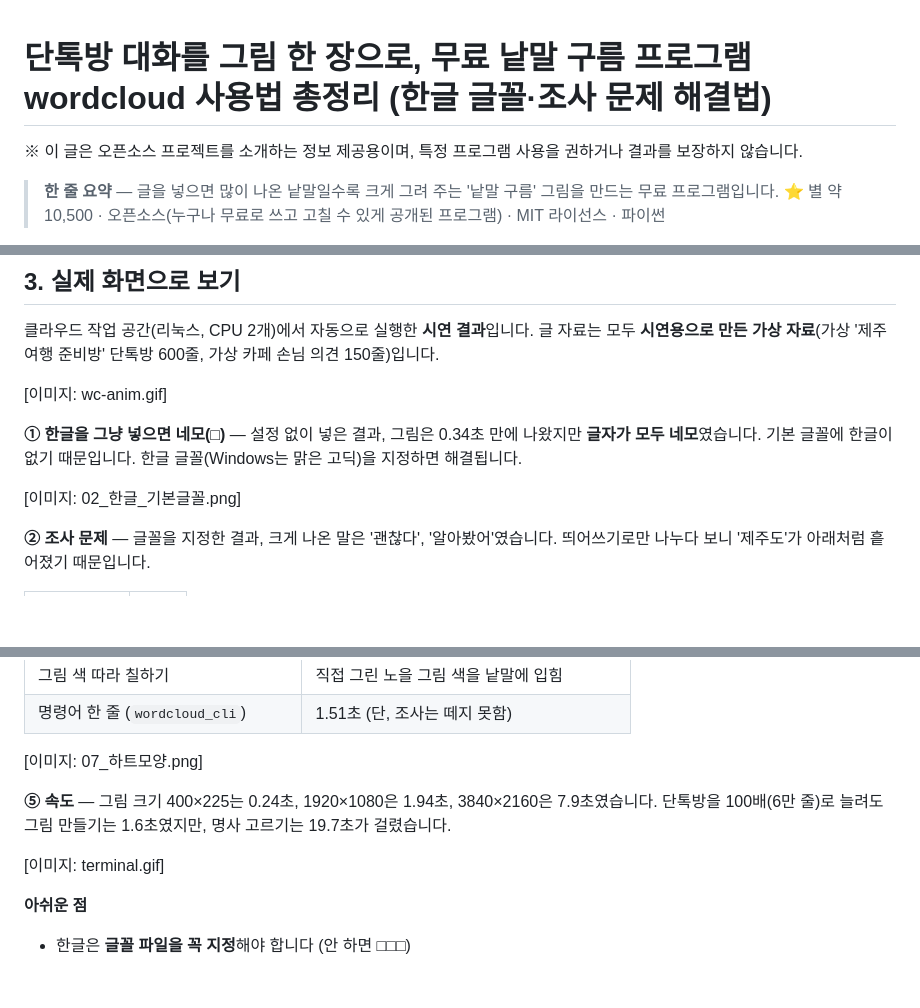
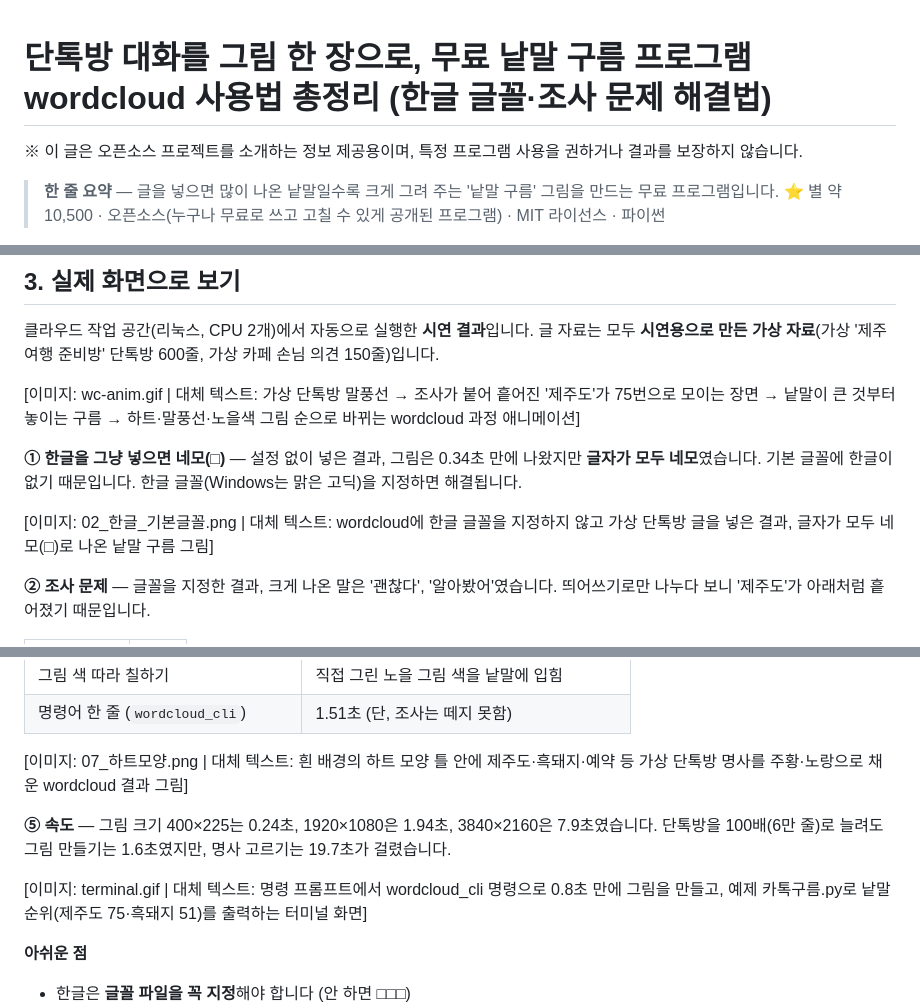
Before and after one commit to codekimmy/daily-github-pick, a Markdown page: 2026-11-10-wordcloud/blog.md, 3 parts joined by grey strips. Drawn GitHub-style; blank space fills up the shorter version.

Commit message:
Day 14 블로그 이미지 3장을 media/로 모으고 모든 이미지 대체 텍스트 추가 + GUIDE: 블로그 이미지는 media/에
Co-Authored-By: Claude Opus 5.5 <noreply@anthropic.com>
Claude-Session: https://claude.ai/code/session_019E7jeDQmTzWyBHDApSLW5W

```diff
--- a/2026-11-10-wordcloud/blog.md
+++ b/2026-11-10-wordcloud/blog.md
@@ -1,4 +1,12 @@
-<!-- 티스토리: 마크다운 모드로 붙여넣기 / 이미지: media/thumbnail.jpg(대표), media/wc-anim.gif, media/terminal.gif, demo/work/out/02_한글_기본글꼴.png, 04_명사만.png, 07_하트모양.png 업로드 -->
+<!-- 티스토리: 마크다운 모드로 붙여넣기 / 이미지는 모두 media/ 폴더에 있음: thumbnail.jpg(대표), wc-anim.gif, 02_한글_기본글꼴.png, 04_명사만.png, 07_하트모양.png, terminal.gif -->
+<!-- 🖼️ 이미지 대체 텍스트 (티스토리에서 이미지 클릭 → '대체 텍스트' 칸에 붙여넣기)
+thumbnail.jpg → wordcloud로 가상 단톡방 600줄을 하트 모양 낱말 구름으로 만든 결과 그림과 '단톡방 600줄이 그림 한 장으로' 문구가 들어간 썸네일
+wc-anim.gif → 가상 단톡방 말풍선 → 조사가 붙어 흩어진 '제주도'가 75번으로 모이는 장면 → 낱말이 큰 것부터 놓이는 구름 → 하트·말풍선·노을색 그림 순으로 바뀌는 wordcloud 과정 애니메이션
+02_한글_기본글꼴.png → wordcloud에 한글 글꼴을 지정하지 않고 가상 단톡방 글을 넣은 결과, 글자가 모두 네모(□)로 나온 낱말 구름 그림
+04_명사만.png → kiwipiepy로 명사만 골라 센 가상 단톡방 낱말 구름, 제주도 75번·흑돼지 51번·예약 47번이 크게 표시된 결과 그림
+07_하트모양.png → 흰 배경의 하트 모양 틀 안에 제주도·흑돼지·예약 등 가상 단톡방 명사를 주황·노랑으로 채운 wordcloud 결과 그림
+terminal.gif → 명령 프롬프트에서 wordcloud_cli 명령으로 0.8초 만에 그림을 만들고, 예제 카톡구름.py로 낱말 순위(제주도 75·흑돼지 51)를 출력하는 터미널 화면
+-->
 # 단톡방 대화를 그림 한 장으로, 무료 낱말 구름 프로그램 wordcloud 사용법 총정리 (한글 글꼴·조사 문제 해결법)
 
 ※ 이 글은 오픈소스 프로젝트를 소개하는 정보 제공용이며, 특정 프로그램 사용을 권하거나 결과를 보장하지 않습니다.
@@ -44,11 +52,11 @@ wordcloud는 **낱말들의 '인기투표 개표판'**입니다.
 
 클라우드 작업 공간(리눅스, CPU 2개)에서 자동으로 실행한 **시연 결과**입니다. 글 자료는 모두 **시연용으로 만든 가상 자료**(가상 '제주 여행 준비방' 단톡방 600줄, 가상 카페 손님 의견 150줄)입니다.
 
-[이미지: wc-anim.gif]
+[이미지: wc-anim.gif | 대체 텍스트: 가상 단톡방 말풍선 → 조사가 붙어 흩어진 '제주도'가 75번으로 모이는 장면 → 낱말이 큰 것부터 놓이는 구름 → 하트·말풍선·노을색 그림 순으로 바뀌는 wordcloud 과정 애니메이션]
 
 **① 한글을 그냥 넣으면 네모(□)** — 설정 없이 넣은 결과, 그림은 0.34초 만에 나왔지만 **글자가 모두 네모**였습니다. 기본 글꼴에 한글이 없기 때문입니다. 한글 글꼴(Windows는 맑은 고딕)을 지정하면 해결됩니다.
 
-[이미지: 02_한글_기본글꼴.png]
+[이미지: 02_한글_기본글꼴.png | 대체 텍스트: wordcloud에 한글 글꼴을 지정하지 않고 가상 단톡방 글을 넣은 결과, 글자가 모두 네모(□)로 나온 낱말 구름 그림]
 
 **② 조사 문제** — 글꼴을 지정한 결과, 크게 나온 말은 '괜찮다', '알아봤어'였습니다. 띄어쓰기로만 나누다 보니 '제주도'가 아래처럼 흩어졌기 때문입니다.
 
@@ -75,11 +83,11 @@ wordcloud는 **낱말들의 '인기투표 개표판'**입니다.
 | 그림 색 따라 칠하기 | 직접 그린 노을 그림 색을 낱말에 입힘 |
 | 명령어 한 줄 (`wordcloud_cli`) | 1.51초 (단, 조사는 떼지 못함) |
 
-[이미지: 07_하트모양.png]
+[이미지: 07_하트모양.png | 대체 텍스트: 흰 배경의 하트 모양 틀 안에 제주도·흑돼지·예약 등 가상 단톡방 명사를 주황·노랑으로 채운 wordcloud 결과 그림]
 
 **⑤ 속도** — 그림 크기 400×225는 0.24초, 1920×1080은 1.94초, 3840×2160은 7.9초였습니다. 단톡방을 100배(6만 줄)로 늘려도 그림 만들기는 1.6초였지만, 명사 고르기는 19.7초가 걸렸습니다.
 
-[이미지: terminal.gif]
+[이미지: terminal.gif | 대체 텍스트: 명령 프롬프트에서 wordcloud_cli 명령으로 0.8초 만에 그림을 만들고, 예제 카톡구름.py로 낱말 순위(제주도 75·흑돼지 51)를 출력하는 터미널 화면]
 
 **아쉬운 점**
 - 한글은 **글꼴 파일을 꼭 지정**해야 합니다 (안 하면 □□□)
```
Also changed, not shown: other parts of 2026-11-10-wordcloud/blog.md (+2 -2 lines), 2026-11-10-wordcloud/README.md (+2 -2 lines), GUIDE.md (+1 -1 lines), 2026-11-10-wordcloud/media/02_한글_기본글꼴.png (added), 2026-11-10-wordcloud/media/04_명사만.png (added), 2026-11-10-wordcloud/media/07_하트모양.png (added).
